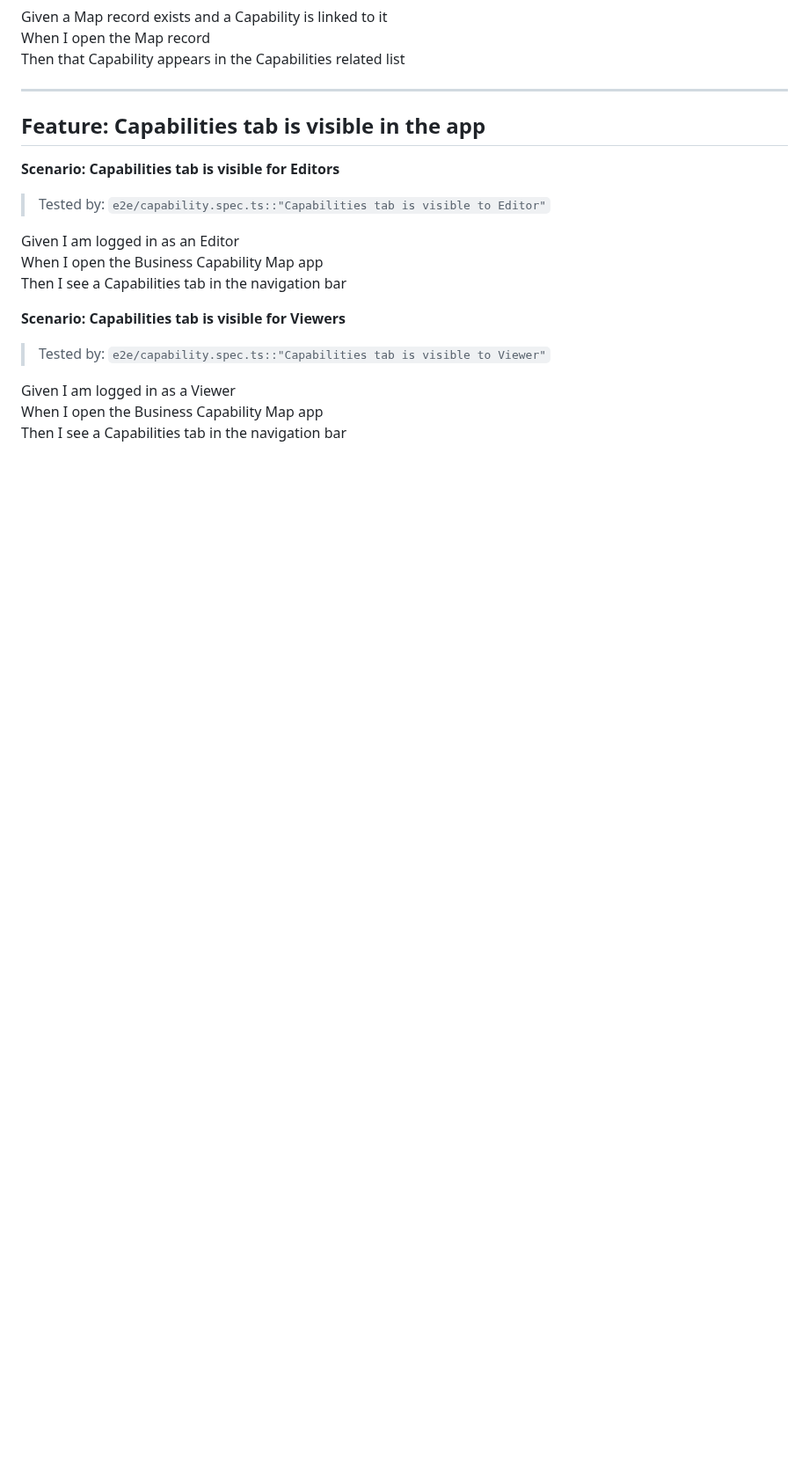
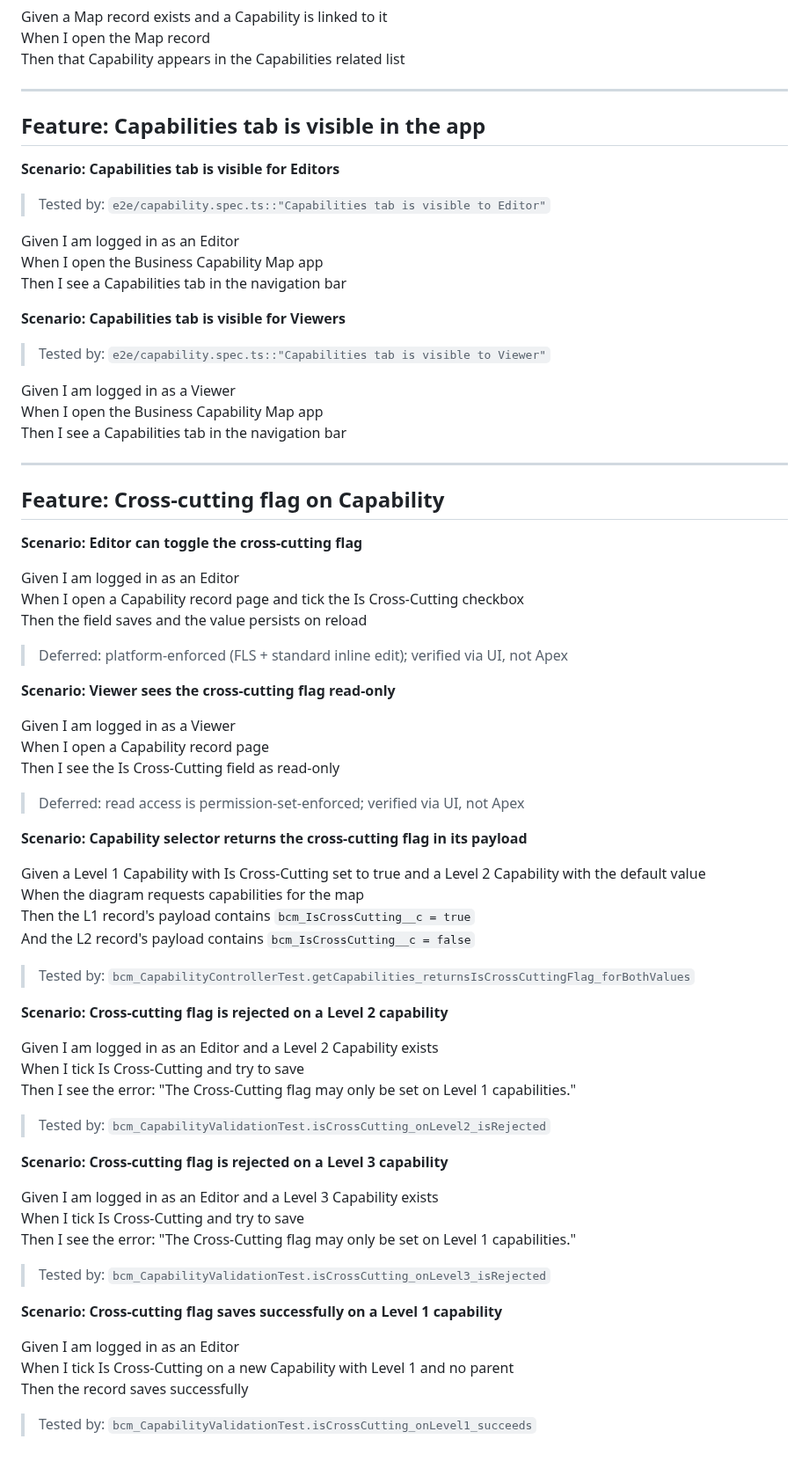
Before and after one commit to deniskrizanovic/sf_businesscapability, a Markdown page: docs/specs/capability-object.md, the part around the change. Shown at 88% size. Rendered like a GitHub page; blank space fills up the shorter version.

Commit message:
docs(specs): document cross-cutting flag (GH #29)

```diff
--- a/docs/specs/capability-object.md
+++ b/docs/specs/capability-object.md
@@ -236,3 +236,56 @@ Then I see a Capabilities tab in the navigation bar
 Given I am logged in as a Viewer
 When I open the Business Capability Map app
 Then I see a Capabilities tab in the navigation bar
+
+---
+
+## Feature: Cross-cutting flag on Capability
+
+**Scenario: Editor can toggle the cross-cutting flag**
+
+Given I am logged in as an Editor
+When I open a Capability record page and tick the Is Cross-Cutting checkbox
+Then the field saves and the value persists on reload
+
+> Deferred: platform-enforced (FLS + standard inline edit); verified via UI, not Apex
+
+**Scenario: Viewer sees the cross-cutting flag read-only**
+
+Given I am logged in as a Viewer
+When I open a Capability record page
+Then I see the Is Cross-Cutting field as read-only
+
+> Deferred: read access is permission-set-enforced; verified via UI, not Apex
+
+**Scenario: Capability selector returns the cross-cutting flag in its payload**
+
+Given a Level 1 Capability with Is Cross-Cutting set to true and a Level 2 Capability with the default value
+When the diagram requests capabilities for the map
+Then the L1 record's payload contains `bcm_IsCrossCutting__c = true`
+And the L2 record's payload contains `bcm_IsCrossCutting__c = false`
+
+> Tested by: `bcm_CapabilityControllerTest.getCapabilities_returnsIsCrossCuttingFlag_forBothValues`
+
+**Scenario: Cross-cutting flag is rejected on a Level 2 capability**
+
+Given I am logged in as an Editor and a Level 2 Capability exists
+When I tick Is Cross-Cutting and try to save
+Then I see the error: "The Cross-Cutting flag may only be set on Level 1 capabilities."
+
+> Tested by: `bcm_CapabilityValidationTest.isCrossCutting_onLevel2_isRejected`
+
+**Scenario: Cross-cutting flag is rejected on a Level 3 capability**
+
+Given I am logged in as an Editor and a Level 3 Capability exists
+When I tick Is Cross-Cutting and try to save
+Then I see the error: "The Cross-Cutting flag may only be set on Level 1 capabilities."
+
+> Tested by: `bcm_CapabilityValidationTest.isCrossCutting_onLevel3_isRejected`
+
+**Scenario: Cross-cutting flag saves successfully on a Level 1 capability**
+
+Given I am logged in as an Editor
+When I tick Is Cross-Cutting on a new Capability with Level 1 and no parent
+Then the record saves successfully
+
+> Tested by: `bcm_CapabilityValidationTest.isCrossCutting_onLevel1_succeeds`
```
